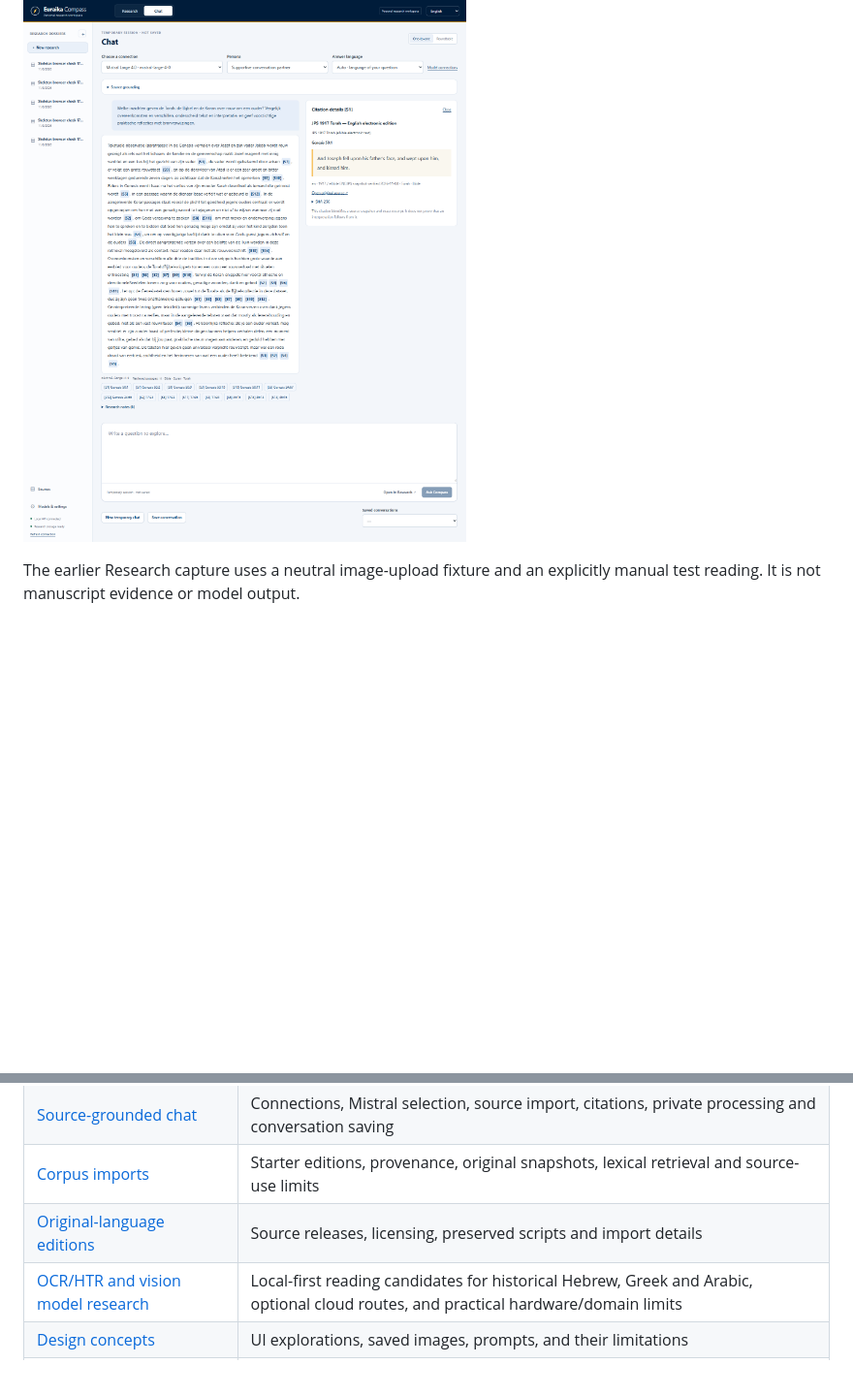
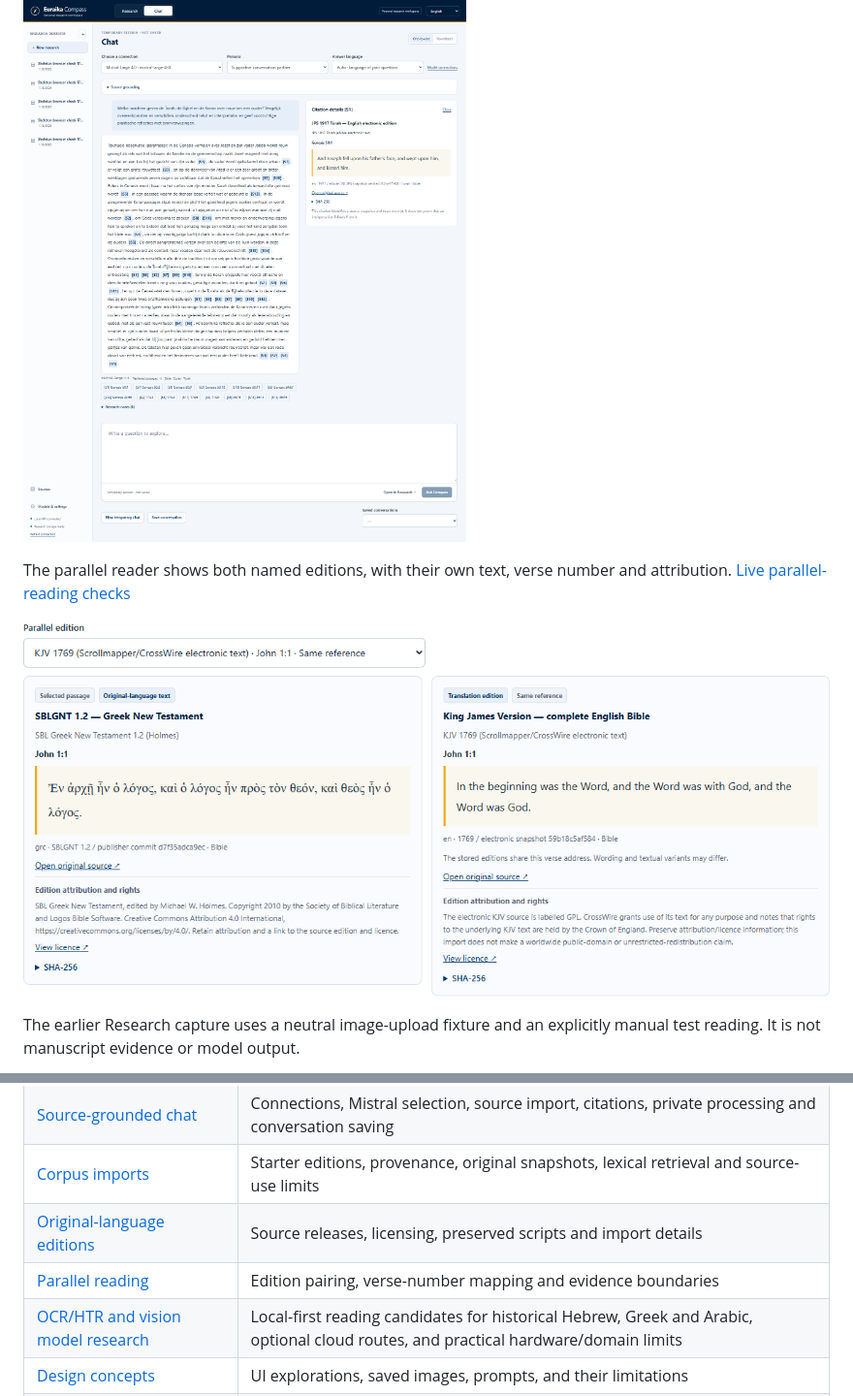
Before and after one commit to Euraika-Labs/euraika-compass, a Markdown page: README.md, 2 parts joined by grey strips. Shown at 97% size. GitHub-like rendering; pictures changed too: docs/development/images/parallel-greek-kjv.png (added); blank space fills up the shorter version.

Commit message:
docs: record live original-text and citation verification

```diff
--- a/README.md
+++ b/README.md
@@ -43,6 +43,10 @@ This is the actual source-grounded Chat view, using Mistral Large 4.0 and the im
 
 ![Actual Chat view with a stored source passage beside the answer](docs/development/images/grounded-chat.png)
 
+The parallel reader shows both named editions, with their own text, verse number and attribution. [Live parallel-reading checks](docs/development/2026-11-09-parallel-reading-verification.md)
+
+![Actual parallel reader with SBLGNT and KJV for John 1:1](docs/development/images/parallel-greek-kjv.png)
+
 The earlier Research capture uses a neutral image-upload fixture and an explicitly manual test reading. It is not manuscript evidence or model output.
 
 ![Running Research workspace with a saved manual test reading](docs/development/images/skeleton-research.png)
@@ -63,6 +67,7 @@ The earlier Research capture uses a neutral image-upload fixture and an explicit
 | [Source-grounded chat](docs/development/grounded-chat.md) | Connections, Mistral selection, source import, citations, private processing and conversation saving |
 | [Corpus imports](docs/development/corpus-imports.md) | Starter editions, provenance, original snapshots, lexical retrieval and source-use limits |
 | [Original-language editions](docs/development/original-text-sources.md) | Source releases, licensing, preserved scripts and import details |
+| [Parallel reading](docs/development/parallel-reading.md) | Edition pairing, verse-number mapping and evidence boundaries |
 | [OCR/HTR and vision model research](docs/research/2026-11-08-ocr-htr-model-selection.md) | Local-first reading candidates for historical Hebrew, Greek and Arabic, optional cloud routes, and practical hardware/domain limits |
 | [Design concepts](docs/design/README.md) | UI explorations, saved images, prompts, and their limitations |
 | [Full-plan review — 8 November 2026](docs/reviews/2026-11-08-full-plan-review.md) | Historical review and two resolved inconsistencies; its former evaluation assumptions are superseded by the personal-use scope |
```
Also changed, not shown: docs/development/2026-11-09-parallel-reading-verification.md (added, +31 -0 lines), 1 other file.
